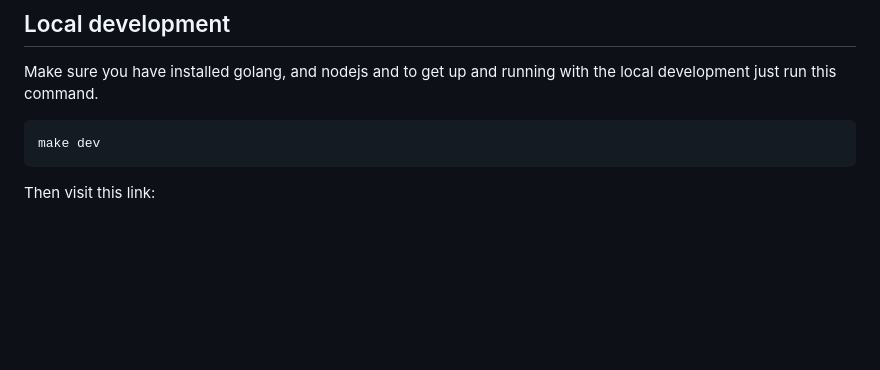
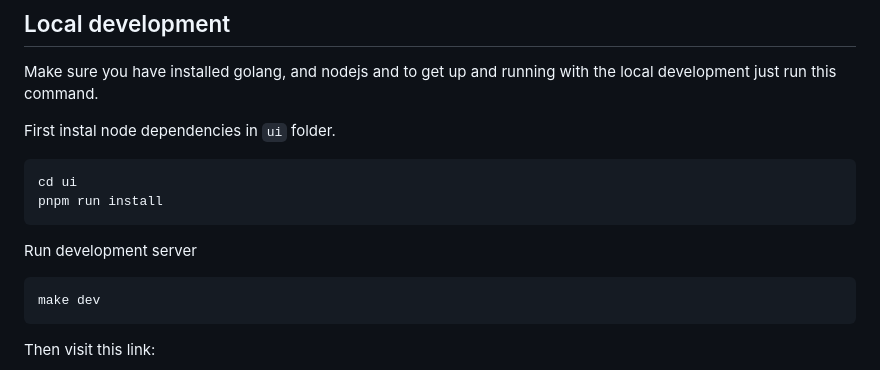
Before and after one commit to ahmadrosid/readclip, a Markdown page: README.md, the part around the change. Drawn GitHub-style; blank space fills up the shorter version.

Commit message:
chore: tidy up

````diff
--- a/README.md
+++ b/README.md
@@ -24,6 +24,15 @@ This project is a fullstack web app created using Golang for the backend and Vit
 ## Local development
 
 Make sure you have installed golang, and nodejs and to get up and running with the local development just run this command.
+
+First instal node dependencies in `ui` folder.
+
+```bash
+cd ui
+pnpm run install
+```
+
+Run development server
 
 ```bash
 make dev
````
